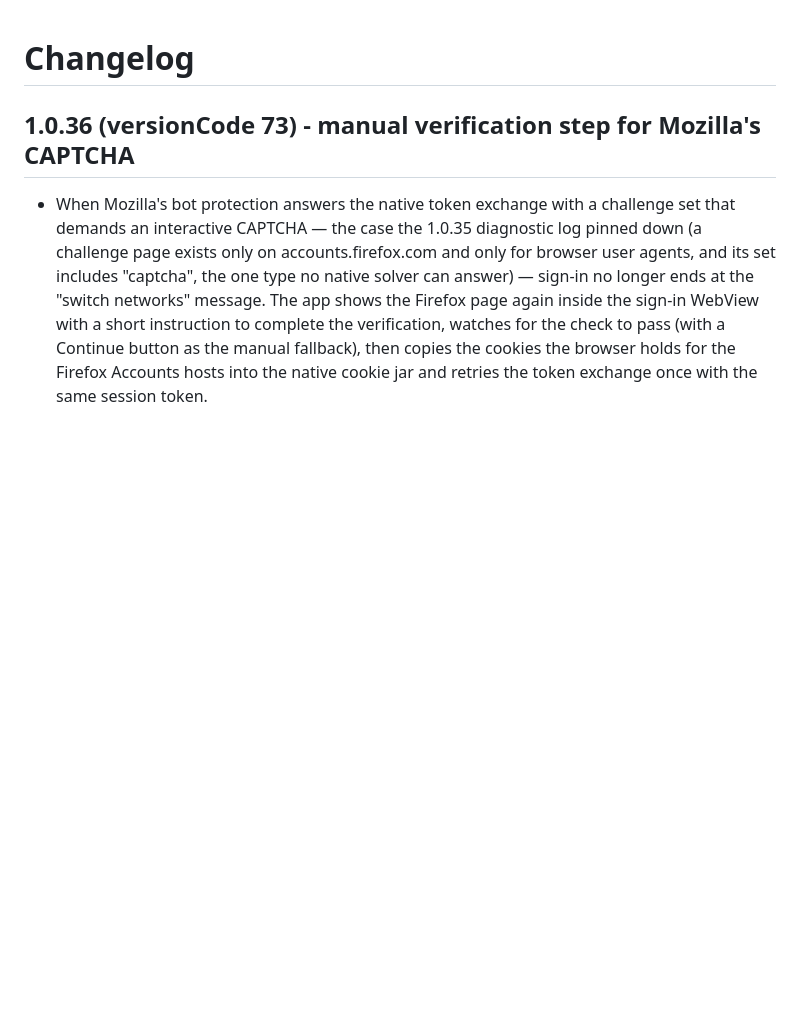
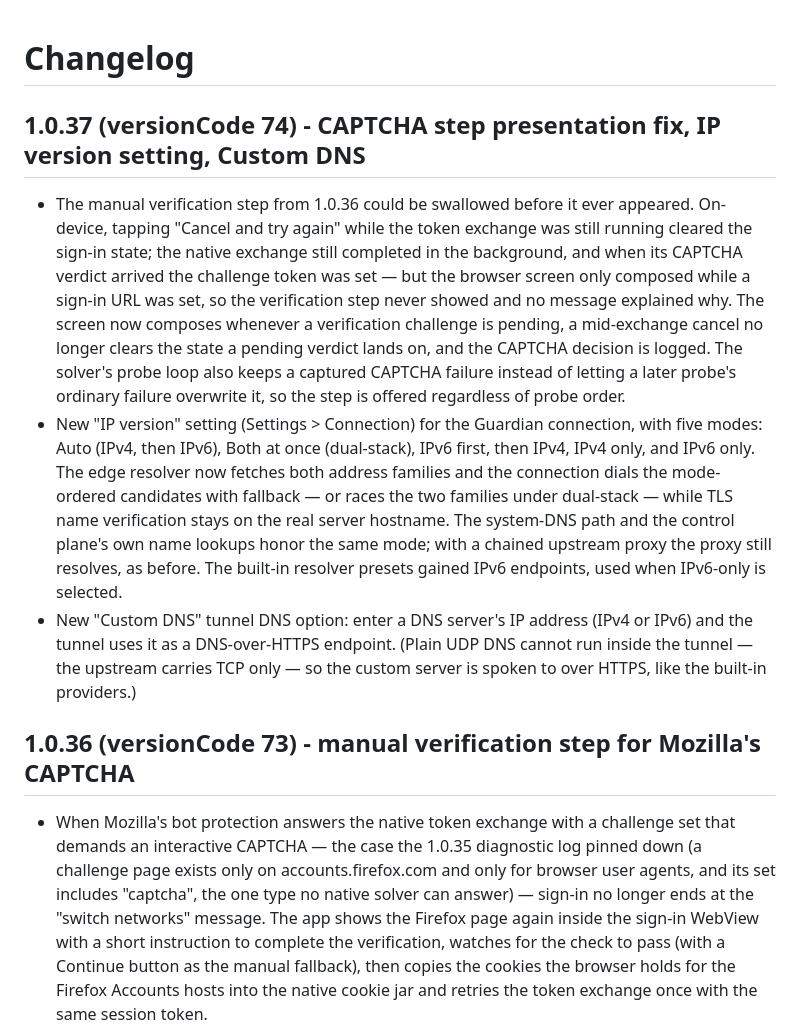
Before and after one commit to PishiKuchulu/iFoxy, a Markdown page: android/CHANGELOG.md, the part around the change. Drawn GitHub-style; blank space fills up the shorter version.

Commit message:
Bump Android to 1.0.37 (vc74) + changelogs for the CAPTCHA fix, IP version modes and Custom DNS

```diff
--- a/android/CHANGELOG.md
+++ b/android/CHANGELOG.md
@@ -1,4 +1,40 @@
 # Changelog
+
+## 1.0.37 (versionCode 74) - CAPTCHA step presentation fix, IP version setting, Custom DNS
+
+- The manual verification step from 1.0.36 could be swallowed
+  before it ever appeared. On-device, tapping "Cancel and try
+  again" while the token exchange was still running cleared
+  the sign-in state; the native exchange still completed in
+  the background, and when its CAPTCHA verdict arrived the
+  challenge token was set — but the browser screen only
+  composed while a sign-in URL was set, so the verification
+  step never showed and no message explained why. The screen
+  now composes whenever a verification challenge is pending,
+  a mid-exchange cancel no longer clears the state a pending
+  verdict lands on, and the CAPTCHA decision is logged. The
+  solver's probe loop also keeps a captured CAPTCHA failure
+  instead of letting a later probe's ordinary failure
+  overwrite it, so the step is offered regardless of probe
+  order.
+- New "IP version" setting (Settings > Connection) for the
+  Guardian connection, with five modes: Auto (IPv4, then
+  IPv6), Both at once (dual-stack), IPv6 first, then IPv4,
+  IPv4 only, and IPv6 only. The edge resolver now fetches
+  both address families and the connection dials the
+  mode-ordered candidates with fallback — or races the two
+  families under dual-stack — while TLS name verification
+  stays on the real server hostname. The system-DNS path and
+  the control plane's own name lookups honor the same mode;
+  with a chained upstream proxy the proxy still resolves, as
+  before. The built-in resolver presets gained IPv6
+  endpoints, used when IPv6-only is selected.
+- New "Custom DNS" tunnel DNS option: enter a DNS server's
+  IP address (IPv4 or IPv6) and the tunnel uses it as a
+  DNS-over-HTTPS endpoint. (Plain UDP DNS cannot run inside
+  the tunnel — the upstream carries TCP only — so the custom
+  server is spoken to over HTTPS, like the built-in
+  providers.)
 
 ## 1.0.36 (versionCode 73) - manual verification step for Mozilla's CAPTCHA
 
```
